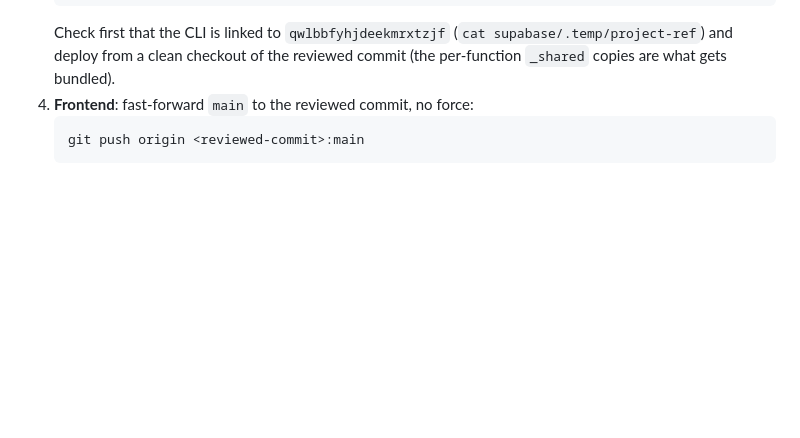
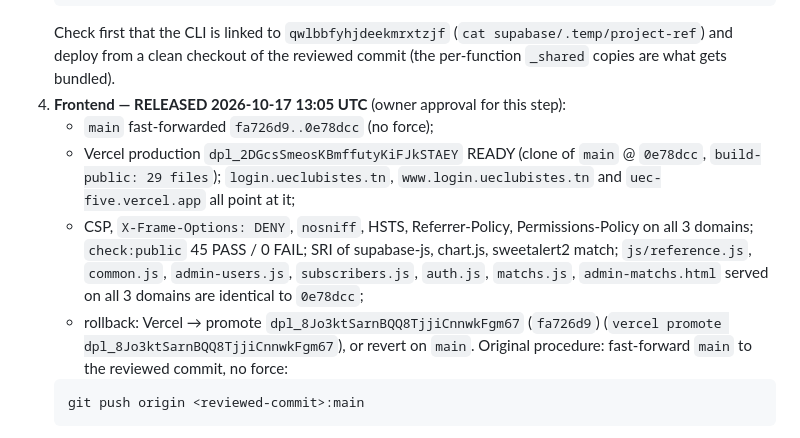
Before and after one commit to rayenmkadmini/uec, a Markdown page: docs/security/COMPLETION_AUDIT_2026-10-17.md, the part around the change. GitHub-like rendering; blank space fills up the shorter version.

Commit message:
docs(release): record the frontend release (dpl_2DGcs…, main @ 0e78dcc) and its checks
Co-Authored-By: Claude Opus 5.5 <noreply@anthropic.com>

````diff
--- a/docs/security/COMPLETION_AUDIT_2026-10-17.md
+++ b/docs/security/COMPLETION_AUDIT_2026-10-17.md
@@ -175,7 +175,18 @@ an unused function and tightens grants the current frontend does not use).
    Check first that the CLI is linked to `qwlbbfyhjdeekmrxtzjf` (`cat supabase/.temp/project-ref`)
    and deploy from a clean checkout of the reviewed commit (the per-function `_shared` copies are
    what gets bundled).
-4. **Frontend**: fast-forward `main` to the reviewed commit, no force:
+4. **Frontend — RELEASED 2026-10-17 13:05 UTC** (owner approval for this step):
+   - `main` fast-forwarded `fa726d9..0e78dcc` (no force);
+   - Vercel production `dpl_2DGcsSmeosKBmffutyKiFJkSTAEY` READY (clone of `main` @ `0e78dcc`,
+     `build-public: 29 files`); `login.ueclubistes.tn`, `www.login.ueclubistes.tn` and
+     `uec-five.vercel.app` all point at it;
+   - CSP, `X-Frame-Options: DENY`, `nosniff`, HSTS, Referrer-Policy, Permissions-Policy on all
+     3 domains; `check:public` 45 PASS / 0 FAIL; SRI of supabase-js, chart.js, sweetalert2 match;
+     `js/reference.js`, `common.js`, `admin-users.js`, `subscribers.js`, `auth.js`, `matchs.js`,
+     `admin-matchs.html` served on all 3 domains are identical to `0e78dcc`;
+   - rollback: Vercel → promote `dpl_8Jo3ktSarnBQQ8TjjiCnnwkFgm67` (`fa726d9`)
+     (`vercel promote dpl_8Jo3ktSarnBQQ8TjjiCnnwkFgm67`), or revert on `main`.
+   Original procedure: fast-forward `main` to the reviewed commit, no force:
    ```sh
    git push origin <reviewed-commit>:main
    ```
````
